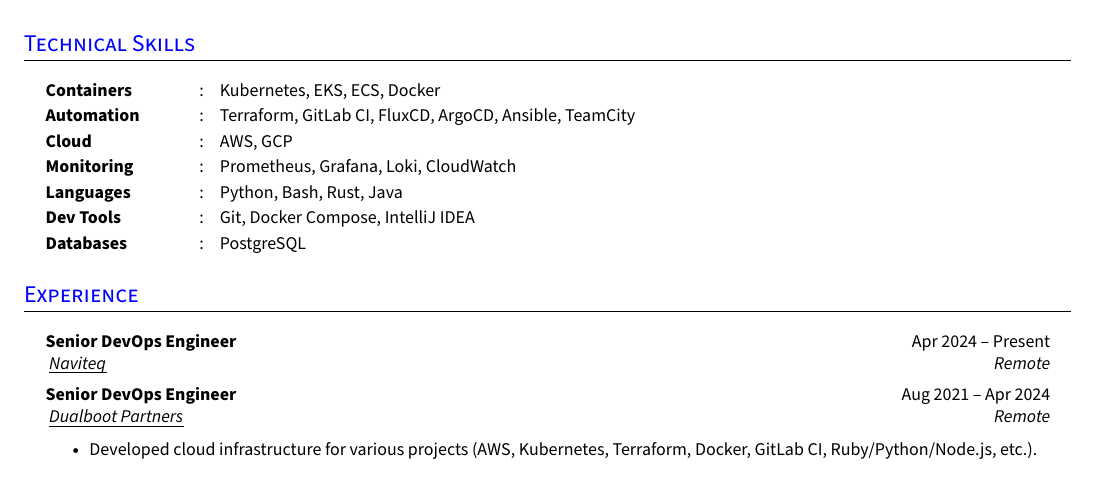
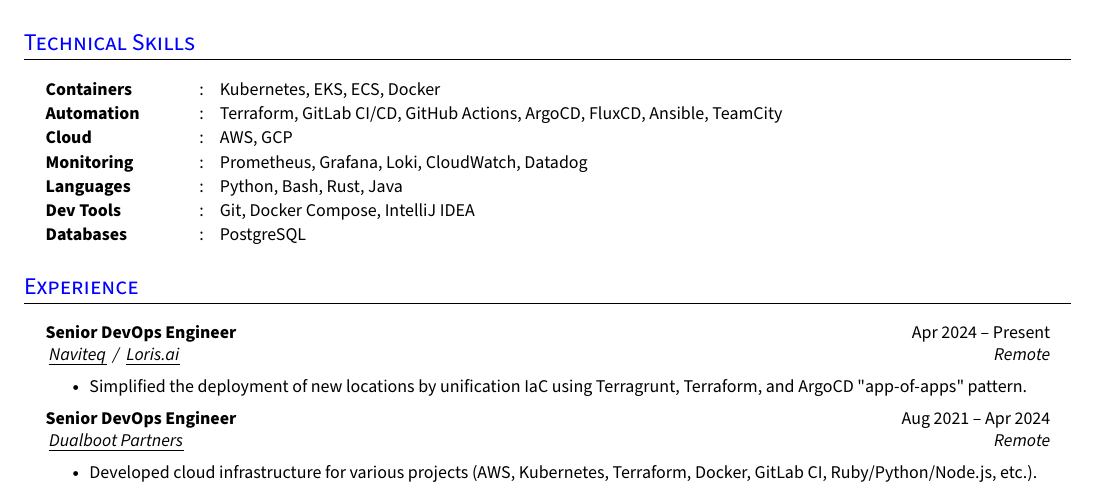
Before and after one commit to Razorr1996/CV-DevOps, a LaTeX CV (Artem Basalaev CV.tex): part of the page, cut so that both start at the same text. Compiled offline with pdfLaTeX.

Commit message:
Add Naviteq+Loris experience

```diff
--- a/Artem Basalaev CV.tex
+++ b/Artem Basalaev CV.tex
@@ -198,9 +198,9 @@
 \section{Technical Skills}
   \resumeHeadingListStart{}
     \resumeSectionType{Containers}{:}{Kubernetes, EKS, ECS, Docker}
-    \resumeSectionType{Automation}{:}{Terraform, GitLab CI, FluxCD, ArgoCD, Ansible, TeamCity}
+    \resumeSectionType{Automation}{:}{Terraform, GitLab CI/CD, GitHub Actions, ArgoCD, FluxCD, Ansible, TeamCity}
     \resumeSectionType{Cloud}{:}{AWS, GCP}
-    \resumeSectionType{Monitoring}{:}{Prometheus, Grafana, Loki, CloudWatch}
+    \resumeSectionType{Monitoring}{:}{Prometheus, Grafana, Loki, CloudWatch, Datadog}
     \resumeSectionType{Languages}{:}{Python, Bash, Rust, Java}
     \resumeSectionType{Dev Tools}{:}{Git, Docker Compose, IntelliJ IDEA}
     \resumeSectionType{Databases}{:}{PostgreSQL}
@@ -214,7 +214,10 @@
 \section{Experience}
 \resumeHeadingListStart{}
   \resumeQuadHeading{Senior DevOps Engineer}{Apr 2024 -- Present}
-  {\hrefUline{https://www.linkedin.com/company/naviteq-solutions/}{Naviteq}}{Remote}
+  {\hrefUline{https://www.linkedin.com/company/naviteq-solutions/}{Naviteq} / \hrefUline{https://www.linkedin.com/company/loris-ai/}{Loris.ai}}{Remote}
+    \resumeItemListStart{}
+      \resumeItem{Simplified the deployment of new locations by unification IaC using Terragrunt, Terraform, and ArgoCD "app-of-apps" pattern.}
+    \resumeItemListEnd{}
 
   \resumeQuadHeading{Senior DevOps Engineer}{Aug 2021 -- Apr 2024}
   {\hrefUline{https://www.linkedin.com/company/dualbootpartners/}{Dualboot Partners}}{Remote}
```
